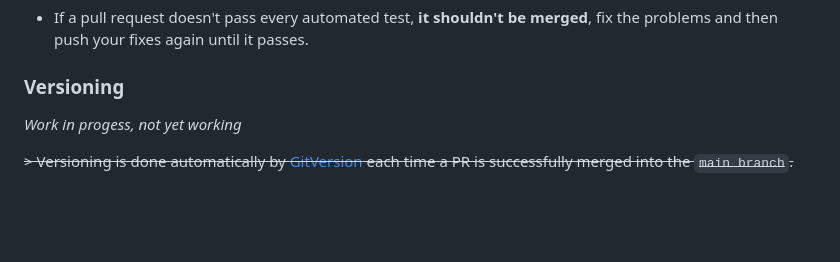
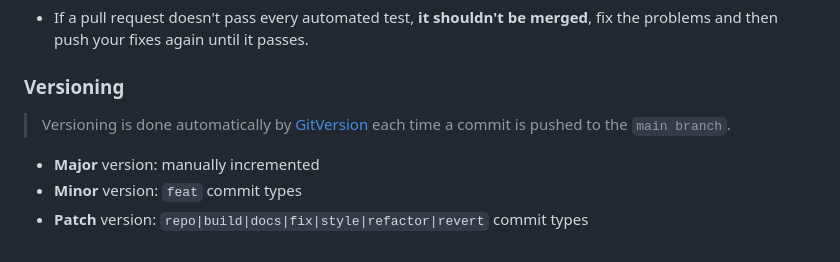
Before and after one commit to Favo02/favo02.dev, a Markdown page: README.md, the part around the change. GitHub-like rendering; blank space fills up the shorter version.

Commit message:
repo: update `README`

```diff
--- a/README.md
+++ b/README.md
@@ -126,6 +126,8 @@ Issues should describe and include each of the following components:
 
 ### Versioning
 
-_Work in progess, not yet working_
+> Versioning is done automatically by [GitVersion](https://gitversion.net) each time a commit is pushed to the `main branch`.
 
-~~> Versioning is done automatically by [GitVersion](https://gitversion.net) each time a PR is successfully merged into the `main branch`.~~
+- **Major** version: manually incremented
+- **Minor** version: `feat` commit types
+- **Patch** version: `repo|build|docs|fix|style|refactor|revert` commit types
```
